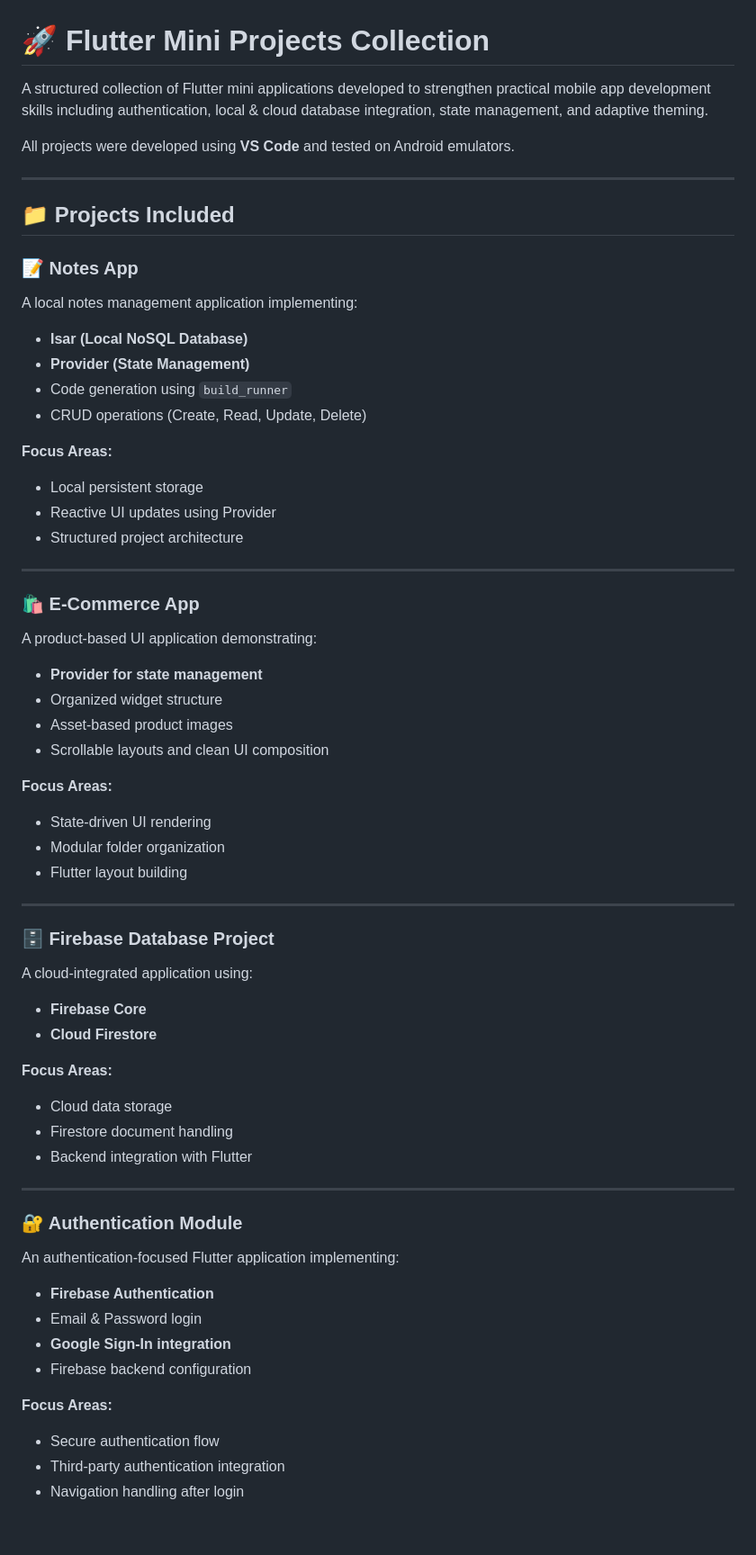
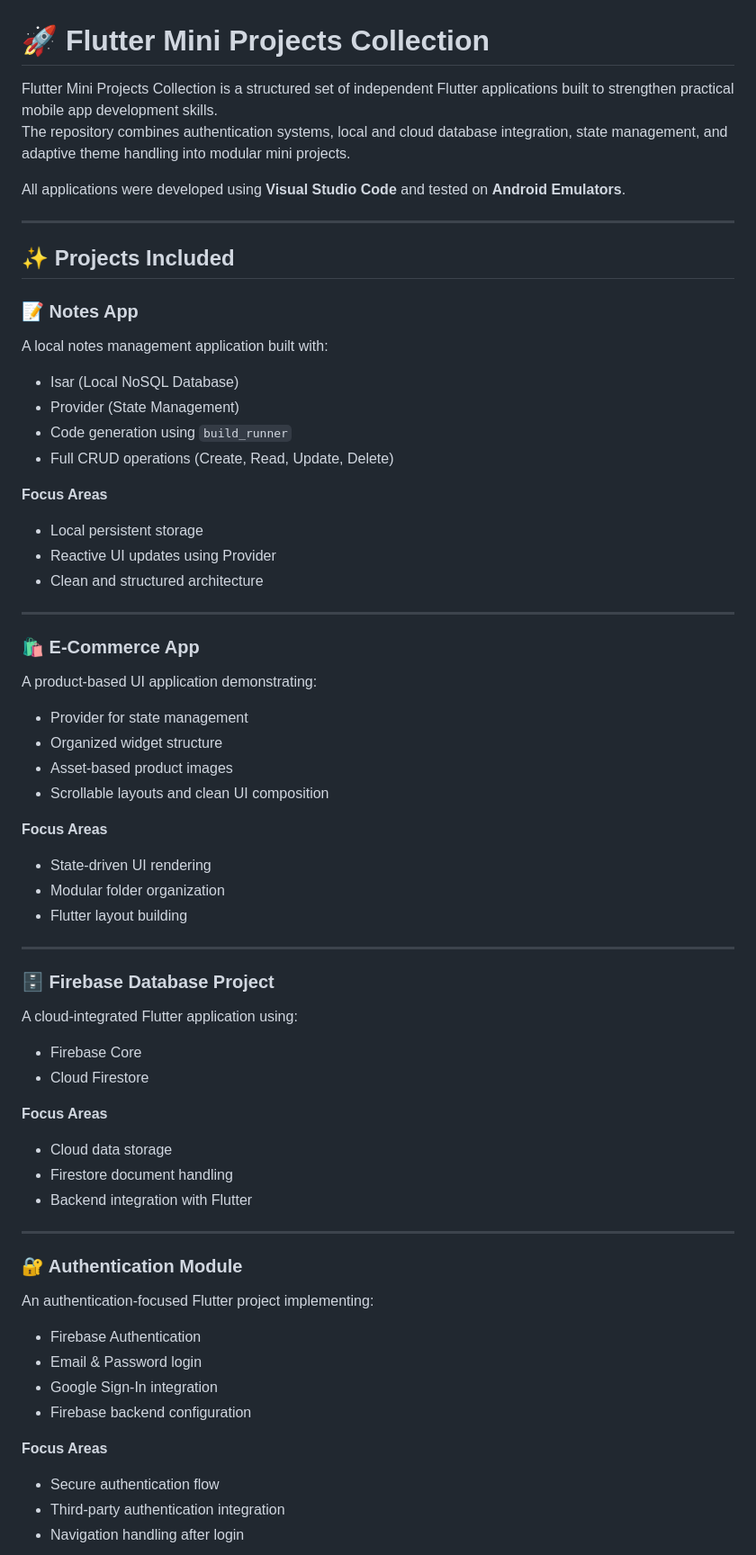
Before and after one commit to poojabahadhur/FLUTTER-MINI-PROJECTS, a Markdown page: README.md, the part around one of its changes. Shown at 90% size. Rendered like a GitHub page; blank space fills up the shorter version.

```diff
--- a/README.md
+++ b/README.md
@@ -1,37 +1,38 @@
 # 🚀 Flutter Mini Projects Collection
 
-A structured collection of Flutter mini applications developed to strengthen practical mobile app development skills including authentication, local & cloud database integration, state management, and adaptive theming.
+Flutter Mini Projects Collection is a structured set of independent Flutter applications built to strengthen practical mobile app development skills.
+The repository combines authentication systems, local and cloud database integration, state management, and adaptive theme handling into modular mini projects.
 
-All projects were developed using **VS Code** and tested on Android emulators.
+All applications were developed using **Visual Studio Code** and tested on **Android Emulators**.
 
 ---
 
-## 📁 Projects Included
+## ✨ Projects Included
 
 ### 📝 Notes App
-A local notes management application implementing:
+A local notes management application built with:
 
-- **Isar (Local NoSQL Database)**
-- **Provider (State Management)**
+- Isar (Local NoSQL Database)
+- Provider (State Management)
 - Code generation using `build_runner`
-- CRUD operations (Create, Read, Update, Delete)
+- Full CRUD operations (Create, Read, Update, Delete)
 
-**Focus Areas:**
+**Focus Areas**
 - Local persistent storage
 - Reactive UI updates using Provider
-- Structured project architecture
+- Clean and structured architecture
 
 ---
 
 ### 🛍️ E-Commerce App
 A product-based UI application demonstrating:
 
-- **Provider for state management**
+- Provider for state management
 - Organized widget structure
 - Asset-based product images
 - Scrollable layouts and clean UI composition
 
-**Focus Areas:**
+**Focus Areas**
 - State-driven UI rendering
 - Modular folder organization
 - Flutter layout building
@@ -39,12 +40,12 @@ A product-based UI application demonstrating:
 ---
 
 ### 🗄️ Firebase Database Project
-A cloud-integrated application using:
+A cloud-integrated Flutter application using:
 
-- **Firebase Core**
-- **Cloud Firestore**
+- Firebase Core
+- Cloud Firestore
 
-**Focus Areas:**
+**Focus Areas**
 - Cloud data storage
 - Firestore document handling
 - Backend integration with Flutter
@@ -52,14 +53,14 @@ A cloud-integrated application using:
 ---
 
 ### 🔐 Authentication Module
-An authentication-focused Flutter application implementing:
+An authentication-focused Flutter project implementing:
 
-- **Firebase Authentication**
+- Firebase Authentication
 - Email & Password login
-- **Google Sign-In integration**
+- Google Sign-In integration
 - Firebase backend configuration
 
-**Focus Areas:**
+**Focus Areas**
 - Secure authentication flow
 - Third-party authentication integration
 - Navigation handling after login
```
Also changed, not shown: other parts of README.md (+42 -29 lines).
